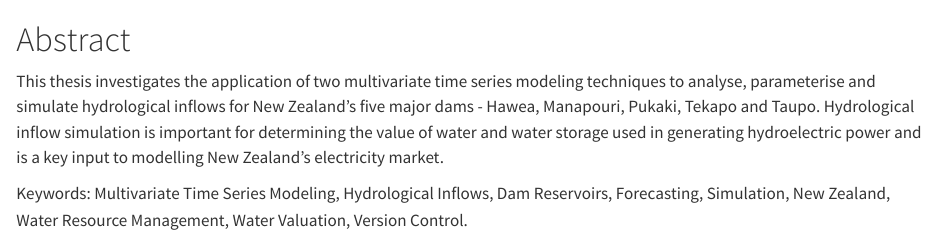
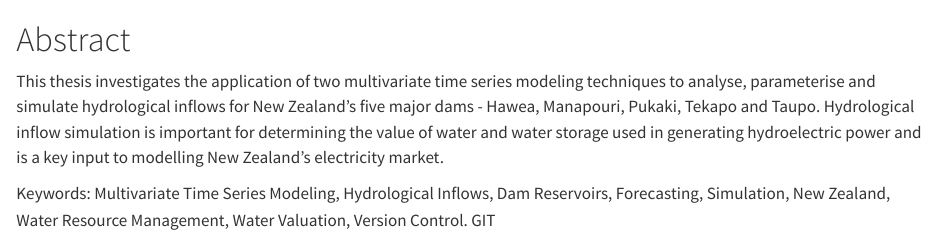
Before and after one commit to bpre001/thesis, a Quarto document (index.qmd): the page in a window 1100 px wide, from its top. Rendered offline with R 4.5, knitr and Pandoc in place of Quarto, with nearby package versions.

Commit message:
Test index insertion

```diff
--- a/index.qmd
+++ b/index.qmd
@@ -2,4 +2,4 @@
 
 This thesis investigates the application of two multivariate time series modeling techniques to analyse, parameterise and simulate hydrological inflows for New Zealand's five major dams - Hawea, Manapouri, Pukaki, Tekapo and Taupo. Hydrological inflow simulation is important for determining the value of water and water storage used in generating hydroelectric power and is a key input to modelling New Zealand's electricity market.
 
-Keywords: Multivariate Time Series Modeling, Hydrological Inflows, Dam Reservoirs, Forecasting, Simulation, New Zealand, Water Resource Management, Water Valuation, Version Control.
+Keywords: Multivariate Time Series Modeling, Hydrological Inflows, Dam Reservoirs, Forecasting, Simulation, New Zealand, Water Resource Management, Water Valuation, Version Control. GIT
```
